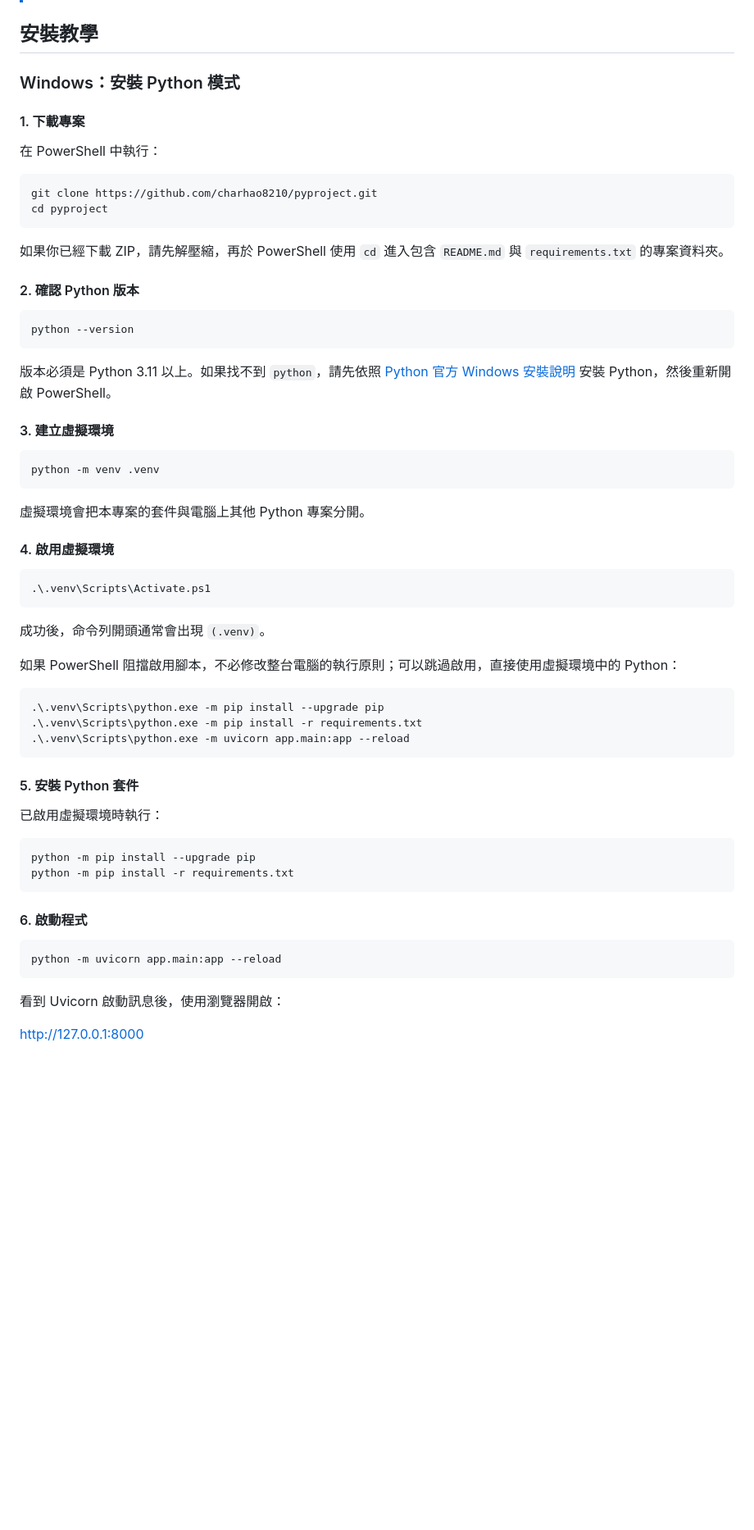
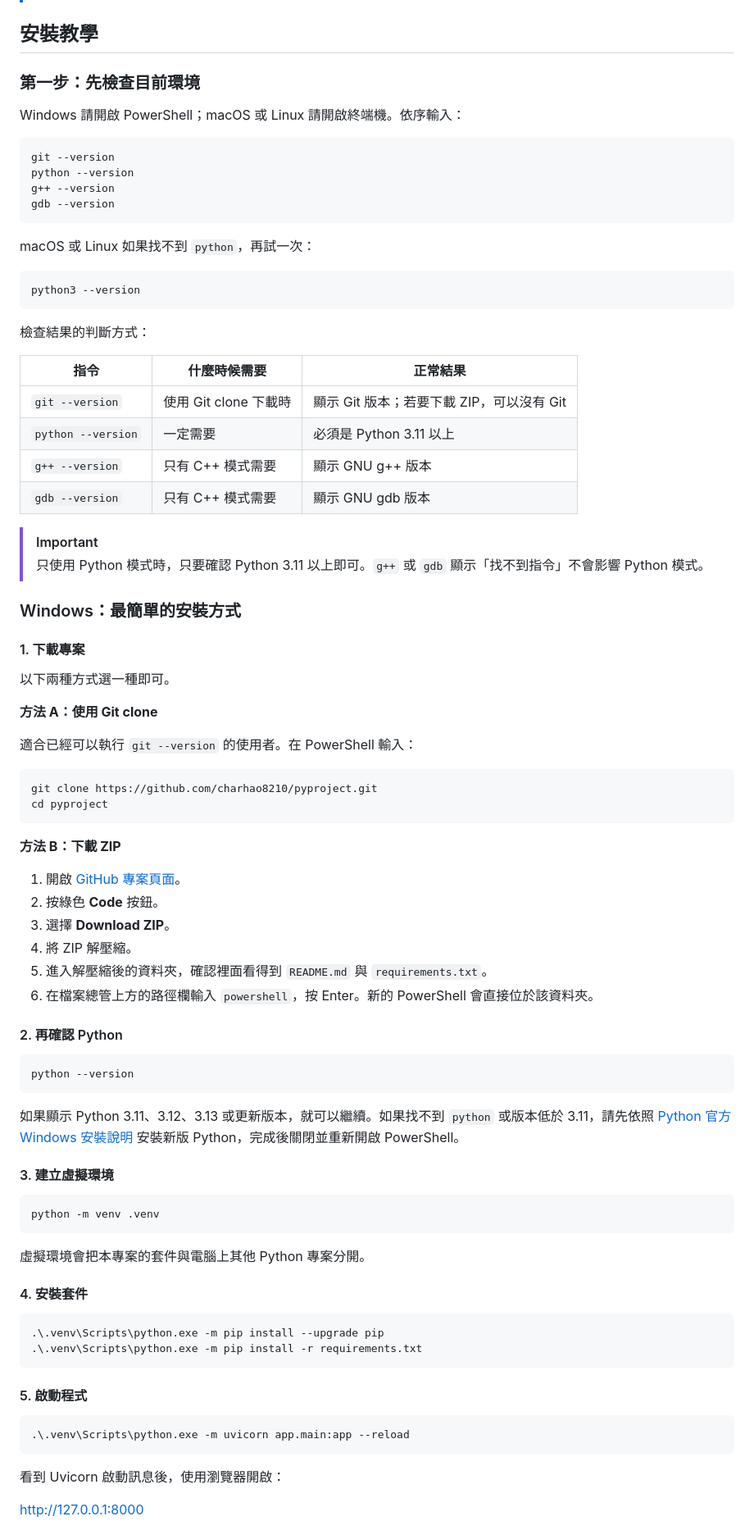
Before and after one commit to charhao8210/pyproject, a Markdown page: README.zh-TW.md, the part around one of its changes. Shown at 82% size. GitHub-like rendering; blank space fills up the shorter version.

````diff
--- a/README.zh-TW.md
+++ b/README.zh-TW.md
@@ -36,26 +36,66 @@ C++ 模式另外需要：
 
 ## 安裝教學
 
-### Windows：安裝 Python 模式
+### 第一步：先檢查目前環境
+
+Windows 請開啟 PowerShell；macOS 或 Linux 請開啟終端機。依序輸入：
+
+```text
+git --version
+python --version
+g++ --version
+gdb --version
+```
+
+macOS 或 Linux 如果找不到 `python`，再試一次：
+
+```text
+python3 --version
+```
+
+檢查結果的判斷方式：
+
+| 指令 | 什麼時候需要 | 正常結果 |
+| --- | --- | --- |
+| `git --version` | 使用 Git clone 下載時 | 顯示 Git 版本；若要下載 ZIP，可以沒有 Git |
+| `python --version` | 一定需要 | 必須是 Python 3.11 以上 |
+| `g++ --version` | 只有 C++ 模式需要 | 顯示 GNU g++ 版本 |
+| `gdb --version` | 只有 C++ 模式需要 | 顯示 GNU gdb 版本 |
+
+> [!IMPORTANT]
+> 只使用 Python 模式時，只要確認 Python 3.11 以上即可。`g++` 或 `gdb` 顯示「找不到指令」不會影響 Python 模式。
+
+### Windows：最簡單的安裝方式
 
 #### 1. 下載專案
 
-在 PowerShell 中執行：
+以下兩種方式選一種即可。
+
+**方法 A：使用 Git clone**
+
+適合已經可以執行 `git --version` 的使用者。在 PowerShell 輸入：
 
 ```powershell
 git clone https://github.com/charhao8210/pyproject.git
 cd pyproject
 ```
 
-如果你已經下載 ZIP，請先解壓縮，再於 PowerShell 使用 `cd` 進入包含 `README.md` 與 `requirements.txt` 的專案資料夾。
+**方法 B：下載 ZIP**
 
-#### 2. 確認 Python 版本
+1. 開啟 [GitHub 專案頁面](https://github.com/charhao8210/pyproject)。
+2. 按綠色 **Code** 按鈕。
+3. 選擇 **Download ZIP**。
+4. 將 ZIP 解壓縮。
+5. 進入解壓縮後的資料夾，確認裡面看得到 `README.md` 與 `requirements.txt`。
+6. 在檔案總管上方的路徑欄輸入 `powershell`，按 Enter。新的 PowerShell 會直接位於該資料夾。
+
+#### 2. 再確認 Python
 
 ```powershell
 python --version
 ```
 
-版本必須是 Python 3.11 以上。如果找不到 `python`，請先依照 [Python 官方 Windows 安裝說明](https://docs.python.org/3/using/windows.html) 安裝 Python，然後重新開啟 PowerShell。
+如果顯示 Python 3.11、3.12、3.13 或更新版本，就可以繼續。如果找不到 `python` 或版本低於 3.11，請先依照 [Python 官方 Windows 安裝說明](https://docs.python.org/3/using/windows.html) 安裝新版 Python，完成後關閉並重新開啟 PowerShell。
 
 #### 3. 建立虛擬環境
 
@@ -65,35 +105,17 @@ python -m venv .venv
 
 虛擬環境會把本專案的套件與電腦上其他 Python 專案分開。
 
-#### 4. 啟用虛擬環境
-
-```powershell
-.\.venv\Scripts\Activate.ps1
-```
-
-成功後，命令列開頭通常會出現 `(.venv)`。
-
-如果 PowerShell 阻擋啟用腳本，不必修改整台電腦的執行原則；可以跳過啟用，直接使用虛擬環境中的 Python：
+#### 4. 安裝套件
 
 ```powershell
 .\.venv\Scripts\python.exe -m pip install --upgrade pip
 .\.venv\Scripts\python.exe -m pip install -r requirements.txt
-.\.venv\Scripts\python.exe -m uvicorn app.main:app --reload
 ```
 
-#### 5. 安裝 Python 套件
-
-已啟用虛擬環境時執行：
+#### 5. 啟動程式
 
 ```powershell
-python -m pip install --upgrade pip
-python -m pip install -r requirements.txt
-```
-
-#### 6. 啟動程式
-
-```powershell
-python -m uvicorn app.main:app --reload
+.\.venv\Scripts\python.exe -m uvicorn app.main:app --reload
 ```
 
 看到 Uvicorn 啟動訊息後，使用瀏覽器開啟：
````
Also changed, not shown: other parts of README.zh-TW.md (+39 -12 lines).
